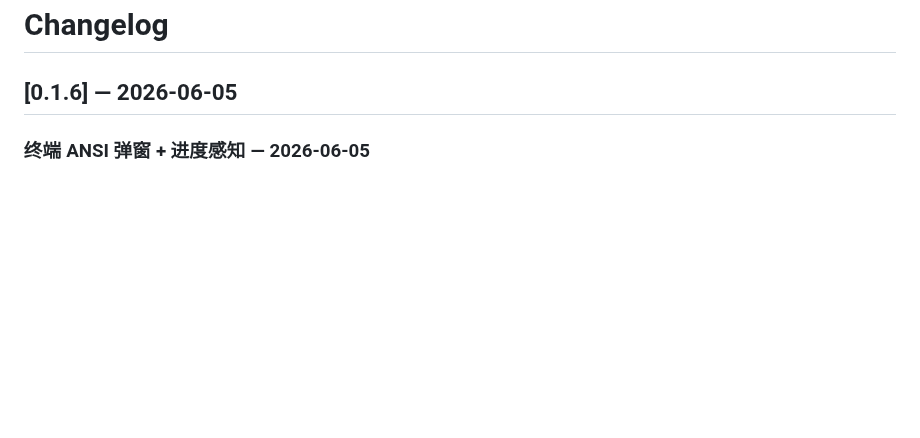
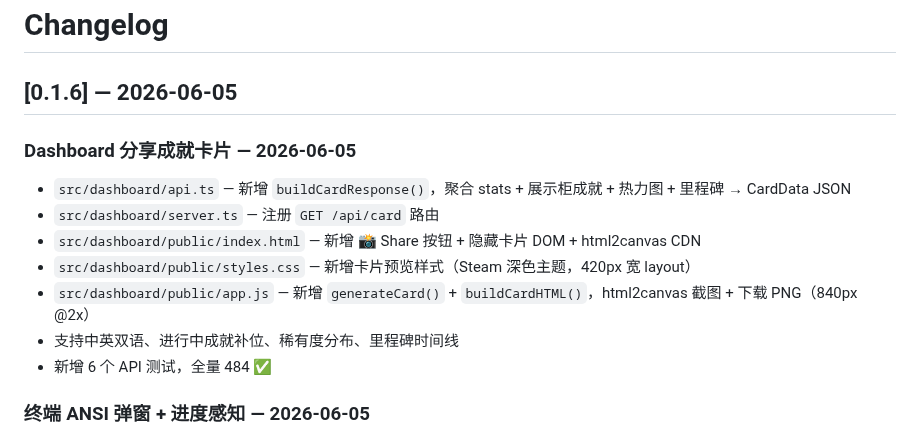
Before and after one commit to eiainano/AgentPlayerAchievements, a Markdown page: CHANGELOG.md, the part around the change. Rendered like a GitHub page; blank space fills up the shorter version.

Commit message:
docs: update CHANGELOG — shareable achievement card
Co-Authored-By: Claude Opus 4.8 <noreply@anthropic.com>

```diff
--- a/CHANGELOG.md
+++ b/CHANGELOG.md
@@ -1,6 +1,16 @@
 # Changelog
 
 ## [0.1.6] — 2026-06-05
+
+### Dashboard 分享成就卡片 — 2026-06-05
+
+- `src/dashboard/api.ts` — 新增 `buildCardResponse()`，聚合 stats + 展示柜成就 + 热力图 + 里程碑 → CardData JSON
+- `src/dashboard/server.ts` — 注册 `GET /api/card` 路由
+- `src/dashboard/public/index.html` — 新增 📸 Share 按钮 + 隐藏卡片 DOM + html2canvas CDN
+- `src/dashboard/public/styles.css` — 新增卡片预览样式（Steam 深色主题，420px 宽 layout）
+- `src/dashboard/public/app.js` — 新增 `generateCard()` + `buildCardHTML()`，html2canvas 截图 + 下载 PNG（840px @2x）
+- 支持中英双语、进行中成就补位、稀有度分布、里程碑时间线
+- 新增 6 个 API 测试，全量 484 ✅
 
 ### 终端 ANSI 弹窗 + 进度感知 — 2026-06-05
 
```
